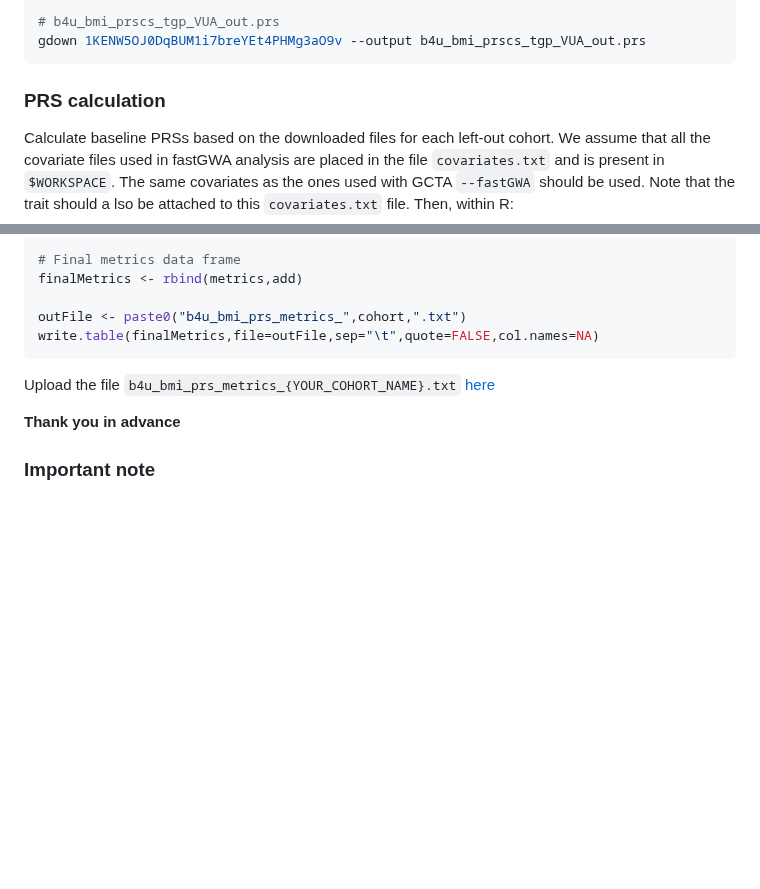
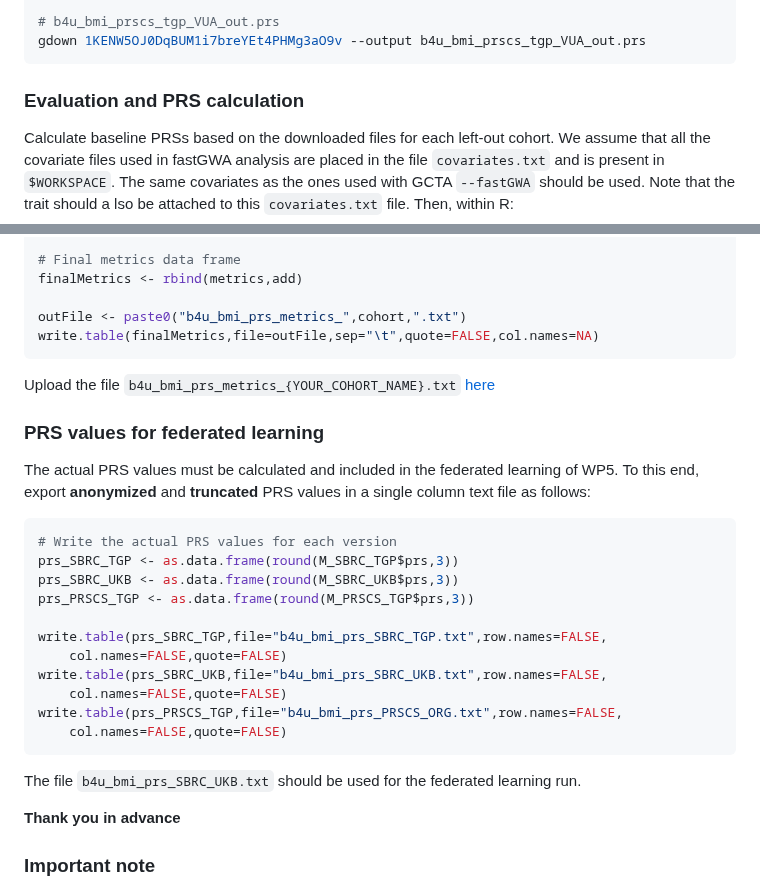
Before and after one commit to moulos-lab/better4u, a Markdown page: 03_prs_derivation/distribute_loo.md, 2 parts joined by grey strips. Drawn GitHub-style; blank space fills up the shorter version.

Commit message:
PRS calc in LOO processess

````diff
--- a/03_prs_derivation/distribute_loo.md
+++ b/03_prs_derivation/distribute_loo.md
@@ -376,7 +376,7 @@ gdown 1l3IcA_Y6lfKZ4XYpFuyMPDVMchYPonPN --output b4u_bmi_sbrc_ukb_VUA_out.prs
 gdown 1KENW5OJ0DqBUM1i7breYEt4PHMg3aO9v --output b4u_bmi_prscs_tgp_VUA_out.prs
 ```
 
-### PRS calculation
+### Evaluation and PRS calculation
 
 Calculate baseline PRSs based on the downloaded files for each left-out cohort.
 We assume that all the covariate files used in fastGWA analysis are placed in
@@ -506,6 +506,29 @@ write.table(finalMetrics,file=outFile,sep="\t",quote=FALSE,col.names=NA)
 
 Upload the file `b4u_bmi_prs_metrics_{YOUR_COHORT_NAME}.txt` [here](https://drive.google.com/drive/folders/1ifphpUZJ3aM_mRq29DfHr6fFapClj7Ls?usp=sharing)
 
+### PRS values for federated learning
+
+The actual PRS values must be calculated and included in the federated learning
+of WP5. To this end, export **anonymized** and **truncated** PRS values in a
+single column text file as follows:
+
+```R
+# Write the actual PRS values for each version
+prs_SBRC_TGP <- as.data.frame(round(M_SBRC_TGP$prs,3))
+prs_SBRC_UKB <- as.data.frame(round(M_SBRC_UKB$prs,3))
+prs_PRSCS_TGP <- as.data.frame(round(M_PRSCS_TGP$prs,3))
+
+write.table(prs_SBRC_TGP,file="b4u_bmi_prs_SBRC_TGP.txt",row.names=FALSE,
+    col.names=FALSE,quote=FALSE)
+write.table(prs_SBRC_UKB,file="b4u_bmi_prs_SBRC_UKB.txt",row.names=FALSE,
+    col.names=FALSE,quote=FALSE)
+write.table(prs_PRSCS_TGP,file="b4u_bmi_prs_PRSCS_ORG.txt",row.names=FALSE,
+    col.names=FALSE,quote=FALSE)
+```
+
+The file `b4u_bmi_prs_SBRC_UKB.txt` should be used for the federated learning
+run.
+
 **Thank you in advance**
 
 ### Important note
````
